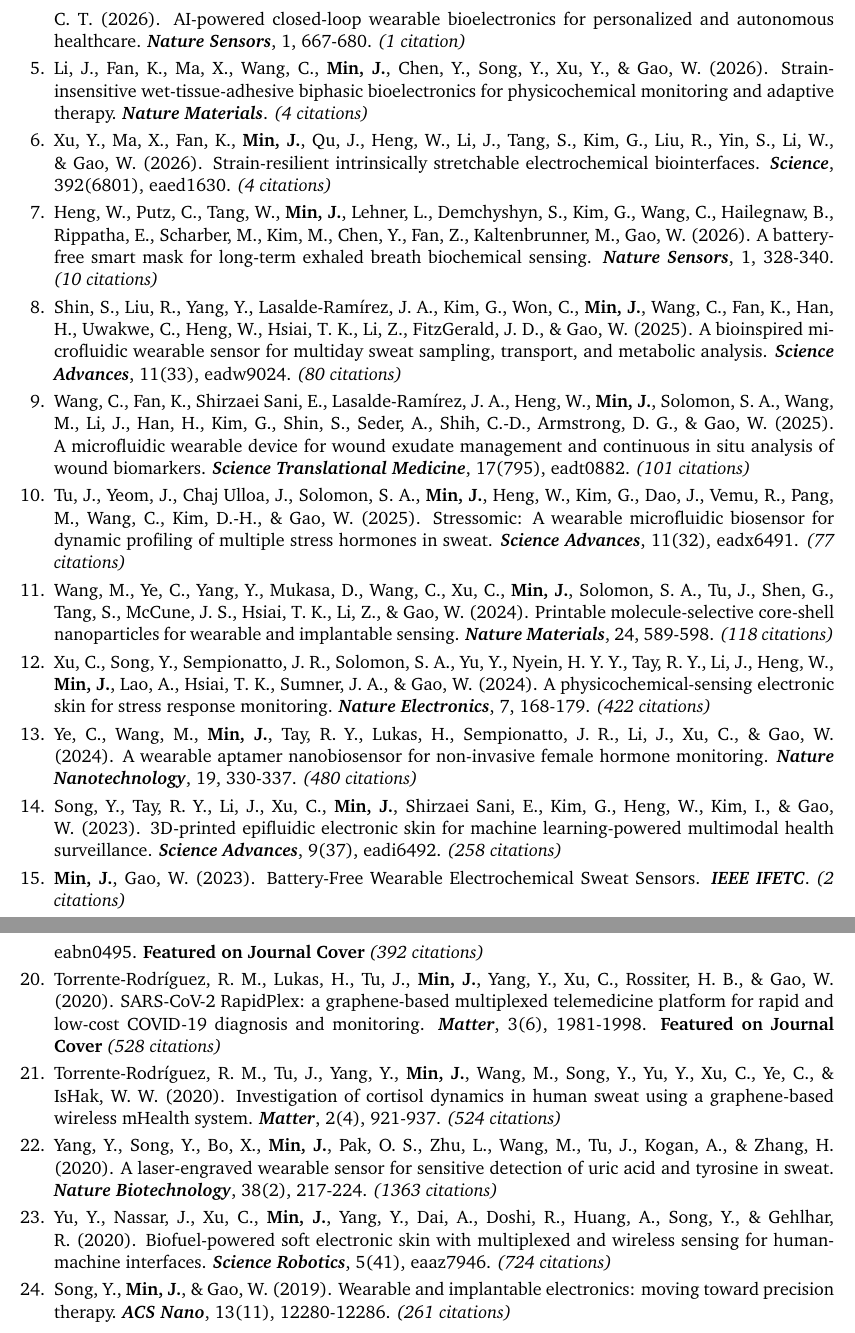
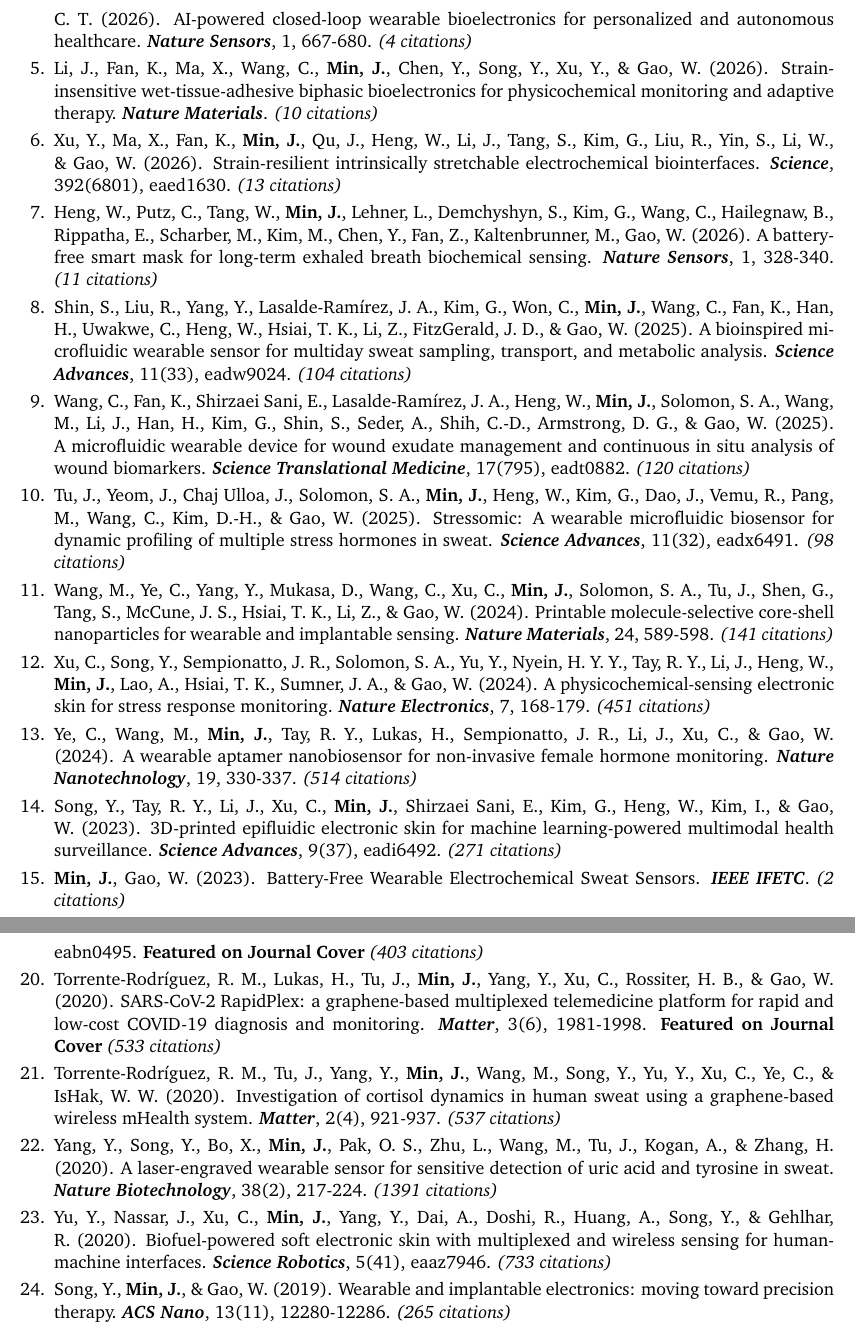
Before and after one commit to jhmin0602/min-research-group, a LaTeX CV (cv/jihong_min_publist.tex): two parts of pages 2 and 3 of 3, joined at a grey line, cut so that both start at the same text. Compiled offline with pdfLaTeX.

Commit message:
Sync from Notion [2026-10-15 17:26] (academic-profile-update)

```diff
--- a/cv/jihong_min_publist.tex
+++ b/cv/jihong_min_publist.tex
@@ -39,27 +39,27 @@ $\dagger$ indicates equal contributions
   \item Kim, I., Yao, D. R., Yin, S., Tran-Ngoc, P. T., \textbf{Min, J.}, Ng, N., Heng, W., Li, J., Sadri, B., Sato, H., Kim, S. O., \& Gao, W. (2026). BeetleBot: An integrated bioinspired soft robot for multimodal sensing and adaptive interaction. \textbf{\textit{Science Advances}}, 12(34), eaeg8849. \textit{(0 citations)}
   \item Xu, C., Zheng, H., Heng, W., Liu, R., MarionSims, J., Li, J., Jin, P., Tay, R. Y., \textbf{Min, J.}, Wang, G., Yue, Y., \& Gao, W. (2026). Human-inspired time-series health evaluation with an adaptive multimodal electronic skin. \textbf{\textit{Science Advances}}, 12(31), eaeg5606. \textit{(0 citations)}
   \item Kim, G., Cho, S., Ahn, H., Wang, C., Han, H., Ma, X., Kim, M.-J., Qu, J., \textbf{Min, J.}, \& Gao, W. (2026). Strain-isolated microneedles for ambulatory hormonal and metabolic monitoring. \textbf{\textit{Nature Nanotechnology}}. \textit{(0 citations)}
-  \item Gao, B., Ge, Z., Sun, X., Lin, B., Gao, Y., \textbf{Min, J.}, Zhang, Q., Rogers, J. A., Yu, X., Gao, W., \& Lim, C. T. (2026). AI-powered closed-loop wearable bioelectronics for personalized and autonomous healthcare. \textbf{\textit{Nature Sensors}}, 1, 667-680. \textit{(1 citation)}
-  \item Li, J., Fan, K., Ma, X., Wang, C., \textbf{Min, J.}, Chen, Y., Song, Y., Xu, Y., \& Gao, W. (2026). Strain-insensitive wet-tissue-adhesive biphasic bioelectronics for physicochemical monitoring and adaptive therapy. \textbf{\textit{Nature Materials}}. \textit{(4 citations)}
-  \item Xu, Y., Ma, X., Fan, K., \textbf{Min, J.}, Qu, J., Heng, W., Li, J., Tang, S., Kim, G., Liu, R., Yin, S., Li, W., \& Gao, W. (2026). Strain-resilient intrinsically stretchable electrochemical biointerfaces. \textbf{\textit{Science}}, 392(6801), eaed1630. \textit{(4 citations)}
-  \item Heng, W., Putz, C., Tang, W., \textbf{Min, J.}, Lehner, L., Demchyshyn, S., Kim, G., Wang, C., Hailegnaw, B., Rippatha, E., Scharber, M., Kim, M., Chen, Y., Fan, Z., Kaltenbrunner, M., Gao, W. (2026). A battery-free smart mask for long-term exhaled breath biochemical sensing. \textbf{\textit{Nature Sensors}}, 1, 328-340. \textit{(10 citations)}
-  \item Shin, S., Liu, R., Yang, Y., Lasalde-Ramírez, J. A., Kim, G., Won, C., \textbf{Min, J.}, Wang, C., Fan, K., Han, H., Uwakwe, C., Heng, W., Hsiai, T. K., Li, Z., FitzGerald, J. D., \& Gao, W. (2025). A bioinspired microfluidic wearable sensor for multiday sweat sampling, transport, and metabolic analysis. \textbf{\textit{Science Advances}}, 11(33), eadw9024. \textit{(80 citations)}
-  \item Wang, C., Fan, K., Shirzaei Sani, E., Lasalde-Ramírez, J. A., Heng, W., \textbf{Min, J.}, Solomon, S. A., Wang, M., Li, J., Han, H., Kim, G., Shin, S., Seder, A., Shih, C.-D., Armstrong, D. G., \& Gao, W. (2025). A microfluidic wearable device for wound exudate management and continuous in situ analysis of wound biomarkers. \textbf{\textit{Science Translational Medicine}}, 17(795), eadt0882. \textit{(101 citations)}
-  \item Tu, J., Yeom, J., Chaj Ulloa, J., Solomon, S. A., \textbf{Min, J.}, Heng, W., Kim, G., Dao, J., Vemu, R., Pang, M., Wang, C., Kim, D.-H., \& Gao, W. (2025). Stressomic: A wearable microfluidic biosensor for dynamic profiling of multiple stress hormones in sweat. \textbf{\textit{Science Advances}}, 11(32), eadx6491. \textit{(77 citations)}
-  \item Wang, M., Ye, C., Yang, Y., Mukasa, D., Wang, C., Xu, C., \textbf{Min, J.}, Solomon, S. A., Tu, J., Shen, G., Tang, S., McCune, J. S., Hsiai, T. K., Li, Z., \& Gao, W. (2024). Printable molecule-selective core-shell nanoparticles for wearable and implantable sensing. \textbf{\textit{Nature Materials}}, 24, 589-598. \textit{(118 citations)}
-  \item Xu, C., Song, Y., Sempionatto, J. R., Solomon, S. A., Yu, Y., Nyein, H. Y. Y., Tay, R. Y., Li, J., Heng, W., \textbf{Min, J.}, Lao, A., Hsiai, T. K., Sumner, J. A., \& Gao, W. (2024). A physicochemical-sensing electronic skin for stress response monitoring. \textbf{\textit{Nature Electronics}}, 7, 168-179. \textit{(422 citations)}
-  \item Ye, C., Wang, M., \textbf{Min, J.}, Tay, R. Y., Lukas, H., Sempionatto, J. R., Li, J., Xu, C., \& Gao, W. (2024). A wearable aptamer nanobiosensor for non-invasive female hormone monitoring. \textbf{\textit{Nature Nanotechnology}}, 19, 330-337. \textit{(480 citations)}
-  \item Song, Y., Tay, R. Y., Li, J., Xu, C., \textbf{Min, J.}, Shirzaei Sani, E., Kim, G., Heng, W., Kim, I., \& Gao, W. (2023). 3D-printed epifluidic electronic skin for machine learning-powered multimodal health surveillance. \textbf{\textit{Science Advances}}, 9(37), eadi6492. \textit{(258 citations)}
+  \item Gao, B., Ge, Z., Sun, X., Lin, B., Gao, Y., \textbf{Min, J.}, Zhang, Q., Rogers, J. A., Yu, X., Gao, W., \& Lim, C. T. (2026). AI-powered closed-loop wearable bioelectronics for personalized and autonomous healthcare. \textbf{\textit{Nature Sensors}}, 1, 667-680. \textit{(4 citations)}
+  \item Li, J., Fan, K., Ma, X., Wang, C., \textbf{Min, J.}, Chen, Y., Song, Y., Xu, Y., \& Gao, W. (2026). Strain-insensitive wet-tissue-adhesive biphasic bioelectronics for physicochemical monitoring and adaptive therapy. \textbf{\textit{Nature Materials}}. \textit{(10 citations)}
+  \item Xu, Y., Ma, X., Fan, K., \textbf{Min, J.}, Qu, J., Heng, W., Li, J., Tang, S., Kim, G., Liu, R., Yin, S., Li, W., \& Gao, W. (2026). Strain-resilient intrinsically stretchable electrochemical biointerfaces. \textbf{\textit{Science}}, 392(6801), eaed1630. \textit{(13 citations)}
+  \item Heng, W., Putz, C., Tang, W., \textbf{Min, J.}, Lehner, L., Demchyshyn, S., Kim, G., Wang, C., Hailegnaw, B., Rippatha, E., Scharber, M., Kim, M., Chen, Y., Fan, Z., Kaltenbrunner, M., Gao, W. (2026). A battery-free smart mask for long-term exhaled breath biochemical sensing. \textbf{\textit{Nature Sensors}}, 1, 328-340. \textit{(11 citations)}
+  \item Shin, S., Liu, R., Yang, Y., Lasalde-Ramírez, J. A., Kim, G., Won, C., \textbf{Min, J.}, Wang, C., Fan, K., Han, H., Uwakwe, C., Heng, W., Hsiai, T. K., Li, Z., FitzGerald, J. D., \& Gao, W. (2025). A bioinspired microfluidic wearable sensor for multiday sweat sampling, transport, and metabolic analysis. \textbf{\textit{Science Advances}}, 11(33), eadw9024. \textit{(104 citations)}
+  \item Wang, C., Fan, K., Shirzaei Sani, E., Lasalde-Ramírez, J. A., Heng, W., \textbf{Min, J.}, Solomon, S. A., Wang, M., Li, J., Han, H., Kim, G., Shin, S., Seder, A., Shih, C.-D., Armstrong, D. G., \& Gao, W. (2025). A microfluidic wearable device for wound exudate management and continuous in situ analysis of wound biomarkers. \textbf{\textit{Science Translational Medicine}}, 17(795), eadt0882. \textit{(120 citations)}
+  \item Tu, J., Yeom, J., Chaj Ulloa, J., Solomon, S. A., \textbf{Min, J.}, Heng, W., Kim, G., Dao, J., Vemu, R., Pang, M., Wang, C., Kim, D.-H., \& Gao, W. (2025). Stressomic: A wearable microfluidic biosensor for dynamic profiling of multiple stress hormones in sweat. \textbf{\textit{Science Advances}}, 11(32), eadx6491. \textit{(98 citations)}
+  \item Wang, M., Ye, C., Yang, Y., Mukasa, D., Wang, C., Xu, C., \textbf{Min, J.}, Solomon, S. A., Tu, J., Shen, G., Tang, S., McCune, J. S., Hsiai, T. K., Li, Z., \& Gao, W. (2024). Printable molecule-selective core-shell nanoparticles for wearable and implantable sensing. \textbf{\textit{Nature Materials}}, 24, 589-598. \textit{(141 citations)}
+  \item Xu, C., Song, Y., Sempionatto, J. R., Solomon, S. A., Yu, Y., Nyein, H. Y. Y., Tay, R. Y., Li, J., Heng, W., \textbf{Min, J.}, Lao, A., Hsiai, T. K., Sumner, J. A., \& Gao, W. (2024). A physicochemical-sensing electronic skin for stress response monitoring. \textbf{\textit{Nature Electronics}}, 7, 168-179. \textit{(451 citations)}
+  \item Ye, C., Wang, M., \textbf{Min, J.}, Tay, R. Y., Lukas, H., Sempionatto, J. R., Li, J., Xu, C., \& Gao, W. (2024). A wearable aptamer nanobiosensor for non-invasive female hormone monitoring. \textbf{\textit{Nature Nanotechnology}}, 19, 330-337. \textit{(514 citations)}
+  \item Song, Y., Tay, R. Y., Li, J., Xu, C., \textbf{Min, J.}, Shirzaei Sani, E., Kim, G., Heng, W., Kim, I., \& Gao, W. (2023). 3D-printed epifluidic electronic skin for machine learning-powered multimodal health surveillance. \textbf{\textit{Science Advances}}, 9(37), eadi6492. \textit{(271 citations)}
   \item \textbf{Min, J.}, Gao, W. (2023). Battery-Free Wearable Electrochemical Sweat Sensors. \textbf{\textit{IEEE IFETC}}. \textit{(2 citations)}
-  \item Choi, Y., Ho, D. H., Kim, S., Choi, Y. J., Roe, D. G., Kwak, I. C., \textbf{Min, J.}, Han, H., Gao, W., \& Cho, J. H. (2023). Physically defined long-term and short-term synapses for the development of reconfigurable analog-type operators capable of performing health care tasks. \textbf{\textit{Science Advances}}, 9(27), eadg5946. \textit{(61 citations)}
-  \item Shirzaei Sani, E., Xu, C., Wang, C., Song, Y., \textbf{Min, J.}, Tu, J., Solomon, S. A., Li, J., Banks, J. L., \& Armstrong, D. G. (2023). A stretchable wireless wearable bioelectronic system for multiplexed monitoring and combination treatment of infected chronic wounds. \textbf{\textit{Science Advances}}, 9(12), eadf7388. \textit{(437 citations)}
-  \item Mukasa, D., Wang, M., \textbf{Min, J.}, Yang, Y., Solomon, S. A., Han, H., Ye, C., \& Gao, W. (2023). A Computationally Assisted Approach for Designing Wearable Biosensors toward Non-invasive Personalized Molecular Analysis. \textbf{\textit{Advanced Materials}}, 35(35), 2212161. \textit{(95 citations)}
-  \item Yu, Y., Li, J., Solomon, S. A., \textbf{Min, J.}, Tu, J., Guo, W., Xu, C., Song, Y., \& Gao, W. (2022). All-printed soft human-machine interface for robotic physicochemical sensing. \textbf{\textit{Science Robotics}}, 7(67), eabn0495. \textbf{Featured on Journal Cover} \textit{(392 citations)}
-  \item Torrente-Rodríguez, R. M., Lukas, H., Tu, J., \textbf{Min, J.}, Yang, Y., Xu, C., Rossiter, H. B., \& Gao, W. (2020). SARS-CoV-2 RapidPlex: a graphene-based multiplexed telemedicine platform for rapid and low-cost COVID-19 diagnosis and monitoring. \textbf{\textit{Matter}}, 3(6), 1981-1998. \textbf{Featured on Journal Cover} \textit{(528 citations)}
-  \item Torrente-Rodríguez, R. M., Tu, J., Yang, Y., \textbf{Min, J.}, Wang, M., Song, Y., Yu, Y., Xu, C., Ye, C., \& IsHak, W. W. (2020). Investigation of cortisol dynamics in human sweat using a graphene-based wireless mHealth system. \textbf{\textit{Matter}}, 2(4), 921-937. \textit{(524 citations)}
-  \item Yang, Y., Song, Y., Bo, X., \textbf{Min, J.}, Pak, O. S., Zhu, L., Wang, M., Tu, J., Kogan, A., \& Zhang, H. (2020). A laser-engraved wearable sensor for sensitive detection of uric acid and tyrosine in sweat. \textbf{\textit{Nature Biotechnology}}, 38(2), 217-224. \textit{(1363 citations)}
-  \item Yu, Y., Nassar, J., Xu, C., \textbf{Min, J.}, Yang, Y., Dai, A., Doshi, R., Huang, A., Song, Y., \& Gehlhar, R. (2020). Biofuel-powered soft electronic skin with multiplexed and wireless sensing for human-machine interfaces. \textbf{\textit{Science Robotics}}, 5(41), eaaz7946. \textit{(724 citations)}
-  \item Song, Y., \textbf{Min, J.}, \& Gao, W. (2019). Wearable and implantable electronics: moving toward precision therapy. \textbf{\textit{ACS Nano}}, 13(11), 12280-12286. \textit{(261 citations)}
+  \item Choi, Y., Ho, D. H., Kim, S., Choi, Y. J., Roe, D. G., Kwak, I. C., \textbf{Min, J.}, Han, H., Gao, W., \& Cho, J. H. (2023). Physically defined long-term and short-term synapses for the development of reconfigurable analog-type operators capable of performing health care tasks. \textbf{\textit{Science Advances}}, 9(27), eadg5946. \textit{(64 citations)}
+  \item Shirzaei Sani, E., Xu, C., Wang, C., Song, Y., \textbf{Min, J.}, Tu, J., Solomon, S. A., Li, J., Banks, J. L., \& Armstrong, D. G. (2023). A stretchable wireless wearable bioelectronic system for multiplexed monitoring and combination treatment of infected chronic wounds. \textbf{\textit{Science Advances}}, 9(12), eadf7388. \textit{(461 citations)}
+  \item Mukasa, D., Wang, M., \textbf{Min, J.}, Yang, Y., Solomon, S. A., Han, H., Ye, C., \& Gao, W. (2023). A Computationally Assisted Approach for Designing Wearable Biosensors toward Non-invasive Personalized Molecular Analysis. \textbf{\textit{Advanced Materials}}, 35(35), 2212161. \textit{(99 citations)}
+  \item Yu, Y., Li, J., Solomon, S. A., \textbf{Min, J.}, Tu, J., Guo, W., Xu, C., Song, Y., \& Gao, W. (2022). All-printed soft human-machine interface for robotic physicochemical sensing. \textbf{\textit{Science Robotics}}, 7(67), eabn0495. \textbf{Featured on Journal Cover} \textit{(403 citations)}
+  \item Torrente-Rodríguez, R. M., Lukas, H., Tu, J., \textbf{Min, J.}, Yang, Y., Xu, C., Rossiter, H. B., \& Gao, W. (2020). SARS-CoV-2 RapidPlex: a graphene-based multiplexed telemedicine platform for rapid and low-cost COVID-19 diagnosis and monitoring. \textbf{\textit{Matter}}, 3(6), 1981-1998. \textbf{Featured on Journal Cover} \textit{(533 citations)}
+  \item Torrente-Rodríguez, R. M., Tu, J., Yang, Y., \textbf{Min, J.}, Wang, M., Song, Y., Yu, Y., Xu, C., Ye, C., \& IsHak, W. W. (2020). Investigation of cortisol dynamics in human sweat using a graphene-based wireless mHealth system. \textbf{\textit{Matter}}, 2(4), 921-937. \textit{(537 citations)}
+  \item Yang, Y., Song, Y., Bo, X., \textbf{Min, J.}, Pak, O. S., Zhu, L., Wang, M., Tu, J., Kogan, A., \& Zhang, H. (2020). A laser-engraved wearable sensor for sensitive detection of uric acid and tyrosine in sweat. \textbf{\textit{Nature Biotechnology}}, 38(2), 217-224. \textit{(1391 citations)}
+  \item Yu, Y., Nassar, J., Xu, C., \textbf{Min, J.}, Yang, Y., Dai, A., Doshi, R., Huang, A., Song, Y., \& Gehlhar, R. (2020). Biofuel-powered soft electronic skin with multiplexed and wireless sensing for human-machine interfaces. \textbf{\textit{Science Robotics}}, 5(41), eaaz7946. \textit{(733 citations)}
+  \item Song, Y., \textbf{Min, J.}, \& Gao, W. (2019). Wearable and implantable electronics: moving toward precision therapy. \textbf{\textit{ACS Nano}}, 13(11), 12280-12286. \textit{(265 citations)}
 \end{enumerate}
 
 \end{document}
```
Also changed, not shown: cv/jihong_min_cv.tex (+7 -3 lines), cv/jihong_min_cv.pdf, cv/jihong_min_publist.pdf, cv/jihong_min_publist.tex (22 more changed lines), 5 other files.
